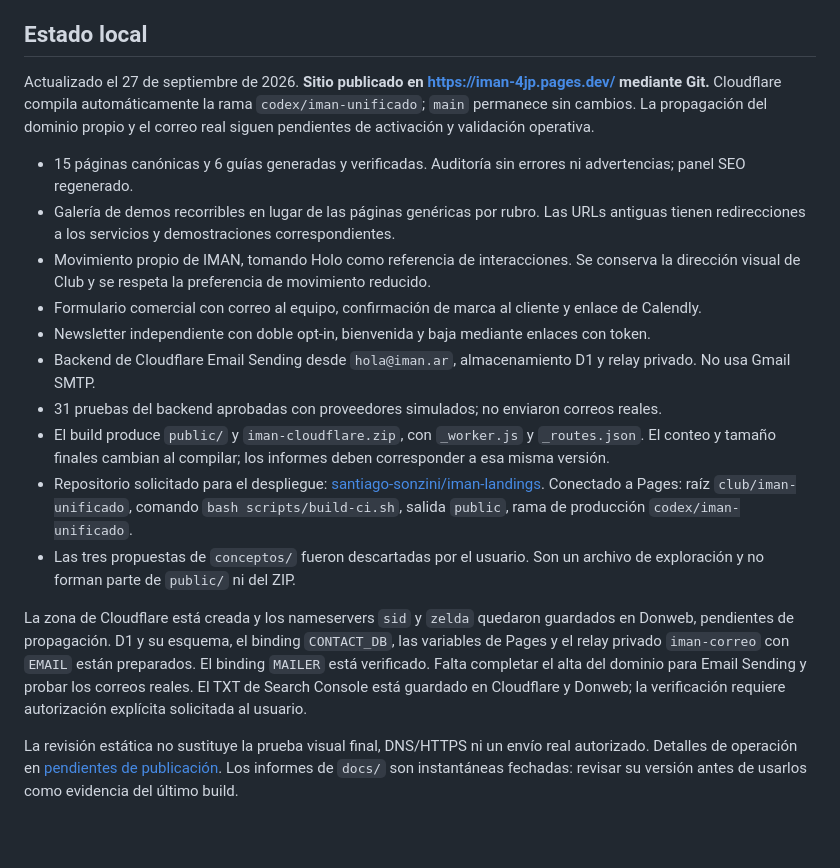
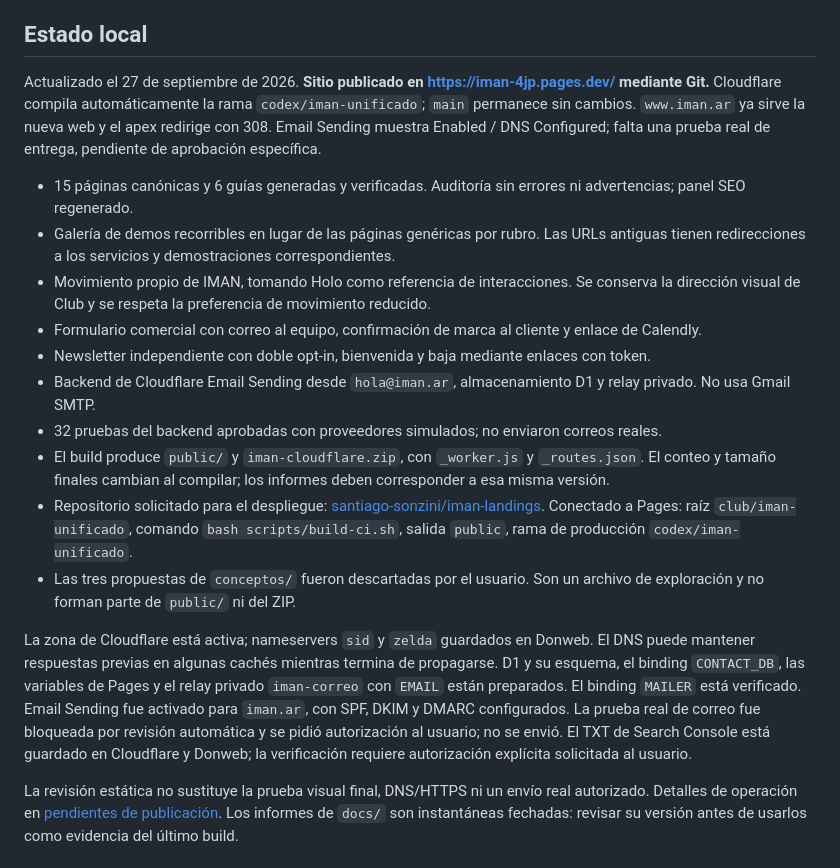
Before and after one commit to santiago-sonzini/iman-landings, a Markdown page: club/iman-unificado/README.md, the part around the change. GitHub-like rendering; blank space fills up the shorter version.

Commit message:
Document live domain and enabled email service with pending verification approvals

```diff
--- a/club/iman-unificado/README.md
+++ b/club/iman-unificado/README.md
@@ -4,7 +4,7 @@ Sitio comercial unificado de IMAN, con la identidad visual de la landing origina
 
 ## Estado local
 
-Actualizado el 27 de septiembre de 2026. **Sitio publicado en https://iman-4jp.pages.dev/ mediante Git.** Cloudflare compila automáticamente la rama `codex/iman-unificado`; `main` permanece sin cambios. La propagación del dominio propio y el correo real siguen pendientes de activación y validación operativa.
+Actualizado el 27 de septiembre de 2026. **Sitio publicado en https://iman-4jp.pages.dev/ mediante Git.** Cloudflare compila automáticamente la rama `codex/iman-unificado`; `main` permanece sin cambios. `www.iman.ar` ya sirve la nueva web y el apex redirige con 308. Email Sending muestra Enabled / DNS Configured; falta una prueba real de entrega, pendiente de aprobación específica.
 
 - 15 páginas canónicas y 6 guías generadas y verificadas. Auditoría sin errores ni advertencias; panel SEO regenerado.
 - Galería de demos recorribles en lugar de las páginas genéricas por rubro. Las URLs antiguas tienen redirecciones a los servicios y demostraciones correspondientes.
@@ -12,12 +12,12 @@ Actualizado el 27 de septiembre de 2026. **Sitio publicado en https://iman-4jp.p
 - Formulario comercial con correo al equipo, confirmación de marca al cliente y enlace de Calendly.
 - Newsletter independiente con doble opt-in, bienvenida y baja mediante enlaces con token.
 - Backend de Cloudflare Email Sending desde `hola@iman.ar`, almacenamiento D1 y relay privado. No usa Gmail SMTP.
-- 31 pruebas del backend aprobadas con proveedores simulados; no enviaron correos reales.
+- 32 pruebas del backend aprobadas con proveedores simulados; no enviaron correos reales.
 - El build produce `public/` y `iman-cloudflare.zip`, con `_worker.js` y `_routes.json`. El conteo y tamaño finales cambian al compilar; los informes deben corresponder a esa misma versión.
 - Repositorio solicitado para el despliegue: [santiago-sonzini/iman-landings](https://github.com/santiago-sonzini/iman-landings). Conectado a Pages: raíz `club/iman-unificado`, comando `bash scripts/build-ci.sh`, salida `public`, rama de producción `codex/iman-unificado`.
 - Las tres propuestas de `conceptos/` fueron descartadas por el usuario. Son un archivo de exploración y no forman parte de `public/` ni del ZIP.
 
-La zona de Cloudflare está creada y los nameservers `sid` y `zelda` quedaron guardados en Donweb, pendientes de propagación. D1 y su esquema, el binding `CONTACT_DB`, las variables de Pages y el relay privado `iman-correo` con `EMAIL` están preparados. El binding `MAILER` está verificado. Falta completar el alta del dominio para Email Sending y probar los correos reales. El TXT de Search Console está guardado en Cloudflare y Donweb; la verificación requiere autorización explícita solicitada al usuario.
+La zona de Cloudflare está activa; nameservers `sid` y `zelda` guardados en Donweb. El DNS puede mantener respuestas previas en algunas cachés mientras termina de propagarse. D1 y su esquema, el binding `CONTACT_DB`, las variables de Pages y el relay privado `iman-correo` con `EMAIL` están preparados. El binding `MAILER` está verificado. Email Sending fue activado para `iman.ar`, con SPF, DKIM y DMARC configurados. La prueba real de correo fue bloqueada por revisión automática y se pidió autorización al usuario; no se envió. El TXT de Search Console está guardado en Cloudflare y Donweb; la verificación requiere autorización explícita solicitada al usuario.
 
 La revisión estática no sustituye la prueba visual final, DNS/HTTPS ni un envío real autorizado. Detalles de operación en [pendientes de publicación](docs/cloudflare-pending.md). Los informes de `docs/` son instantáneas fechadas: revisar su versión antes de usarlos como evidencia del último build.
 
```
Also changed, not shown: 2 other files.
